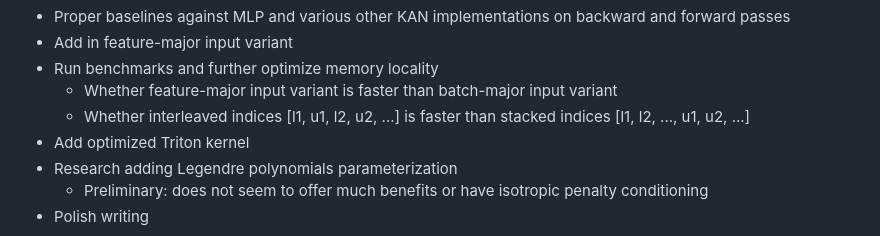
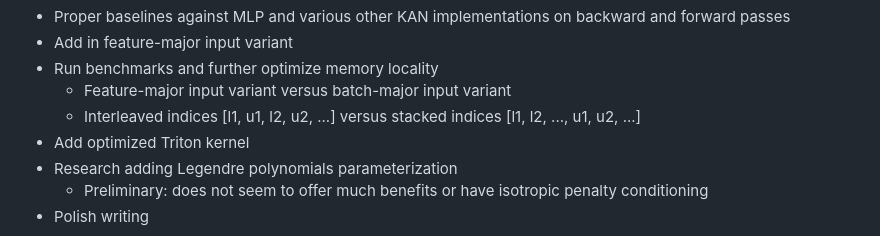
Before and after one commit to catswe/KANditioned, a Markdown page: README.md, the part around the change. GitHub-like rendering.

```diff
--- a/README.md
+++ b/README.md
@@ -55,8 +55,8 @@ layer.visualize_all_mappings(save_path="kan_mappings.png")
     <!-- https://github.com/mintisan/awesome-kan -->
 - Add in feature-major input variant
 - Run benchmarks and further optimize memory locality
-    - Whether feature-major input variant is faster than batch-major input variant
-    - Whether interleaved indices [l1, u1, l2, u2, ...] is faster than stacked indices [l1, l2, ..., u1, u2, ...]
+    - Feature-major input variant versus batch-major input variant
+    - Interleaved indices [l1, u1, l2, u2, ...] versus stacked indices [l1, l2, ..., u1, u2, ...]
 - Add optimized Triton kernel
 - Research adding Legendre polynomials parameterization
     - Preliminary: does not seem to offer much benefits or have isotropic penalty conditioning
```
